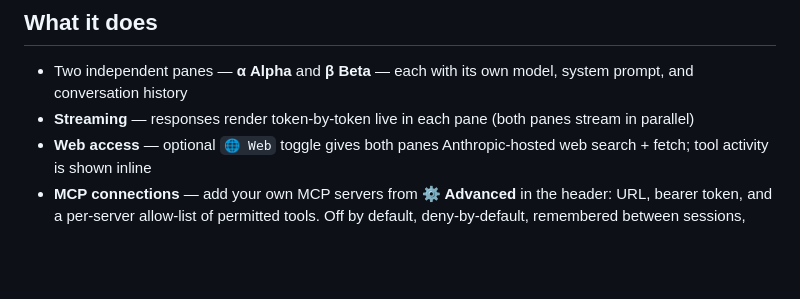
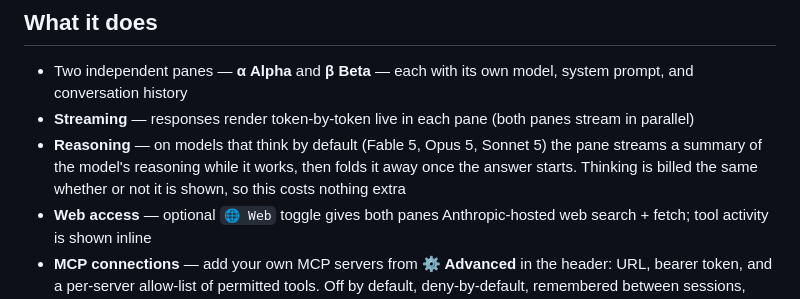
Before and after one commit to todd427/beirt, a Markdown page: README.md, the part around the change. Drawn GitHub-style; blank space fills up the shorter version.

Commit message:
README: note the reasoning summary

```diff
--- a/README.md
+++ b/README.md
@@ -17,6 +17,7 @@ local clone. They are the same file, and neither one has anything behind it.
 
 - Two independent panes — **α Alpha** and **β Beta** — each with its own model, system prompt, and conversation history
 - **Streaming** — responses render token-by-token live in each pane (both panes stream in parallel)
+- **Reasoning** — on models that think by default (Fable 5, Opus 5, Sonnet 5) the pane streams a summary of the model's reasoning while it works, then folds it away once the answer starts. Thinking is billed the same whether or not it is shown, so this costs nothing extra
 - **Web access** — optional `🌐 Web` toggle gives both panes Anthropic-hosted web search + fetch; tool activity is shown inline
 - **MCP connections** — add your own MCP servers from **⚙ Advanced** in the header: URL, bearer token, and a per-server allow-list of permitted tools. Off by default, deny-by-default, remembered between sessions, exportable as JSON
 - **Route selector** — send to Alpha only, Both (parallel), or Beta only
```
